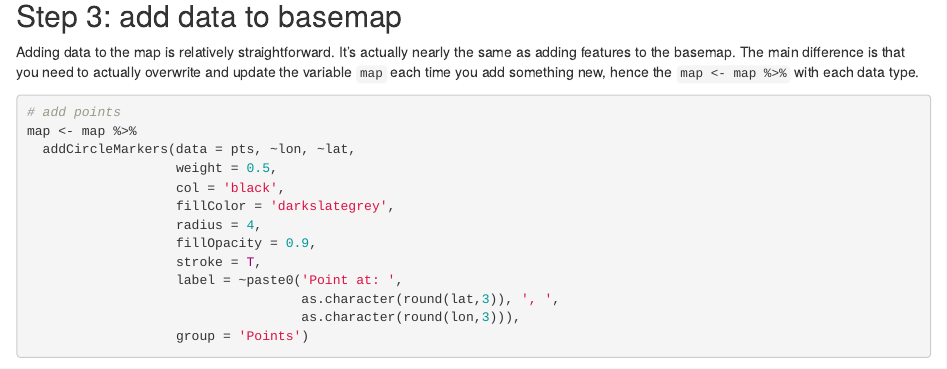
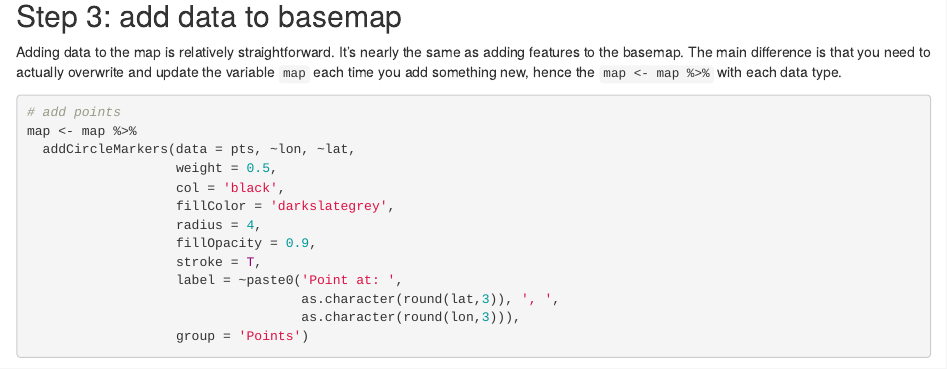
Before and after one commit to hansenjohnson/website, an R Markdown document (content/post/2018-04-05-interactive-maps-in-r.Rmd): the page in a window 1100 px wide, from 1410 px down. Rendered offline with R 4.5, knitr and Pandoc, with nearby package versions; some code elsewhere in the file could not run offline; common packages that the code uses without loading them are loaded.

Commit message:
fix typo in interactive map post

````diff
--- a/content/post/2018-04-05-interactive-maps-in-r.Rmd
+++ b/content/post/2018-04-05-interactive-maps-in-r.Rmd
@@ -84,7 +84,7 @@ map
 
 ## Step 3: add data to basemap
 
-Adding data to the map is relatively straightforward. It's actually nearly the same as adding features to the basemap. The main difference is that you need to actually overwrite and update the variable `map` each time you add something new, hence the `map <- map %>%` with each data type.
+Adding data to the map is relatively straightforward. It's nearly the same as adding features to the basemap. The main difference is that you need to actually overwrite and update the variable `map` each time you add something new, hence the `map <- map %>%` with each data type.
 
 ``` {r plot}
 # add points
````
Also changed, not shown: content/post/2018-04-05-interactive-maps-in-r.html.
